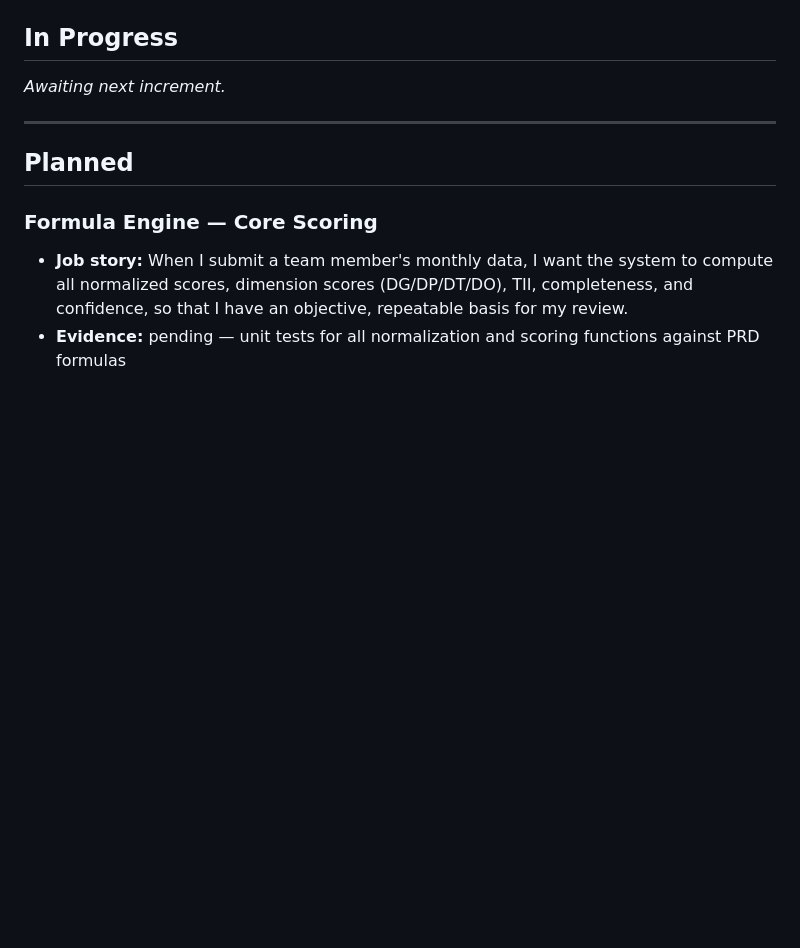
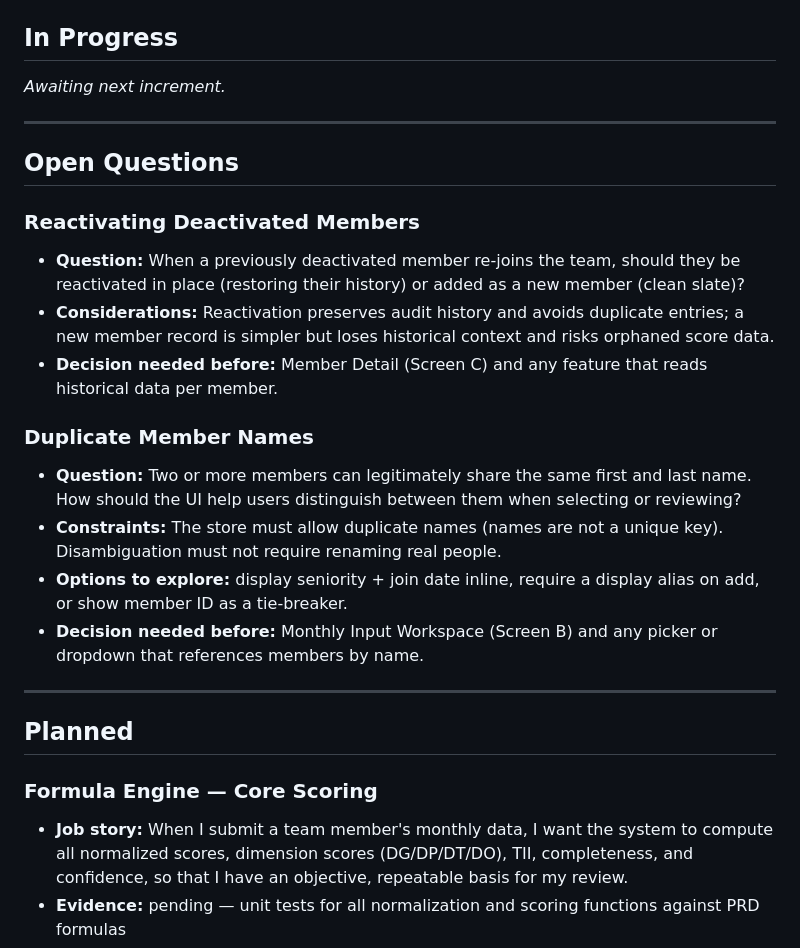
Before and after one commit to co0p/leadpulse, a Markdown page: docs/roadmap.md, the part around the change. GitHub-like rendering; blank space fills up the shorter version.

Commit message:
docs: add open questions for member reactivation and duplicate name handling

```diff
--- a/docs/roadmap.md
+++ b/docs/roadmap.md
@@ -23,6 +23,21 @@ Product direction and sequencing for Team Impact Scorecard. Each entry explains
 ## In Progress
 
 _Awaiting next increment._
+
+---
+
+## Open Questions
+
+### Reactivating Deactivated Members
+- **Question:** When a previously deactivated member re-joins the team, should they be reactivated in place (restoring their history) or added as a new member (clean slate)?
+- **Considerations:** Reactivation preserves audit history and avoids duplicate entries; a new member record is simpler but loses historical context and risks orphaned score data.
+- **Decision needed before:** Member Detail (Screen C) and any feature that reads historical data per member.
+
+### Duplicate Member Names
+- **Question:** Two or more members can legitimately share the same first and last name. How should the UI help users distinguish between them when selecting or reviewing?
+- **Constraints:** The store must allow duplicate names (names are not a unique key). Disambiguation must not require renaming real people.
+- **Options to explore:** display seniority + join date inline, require a display alias on add, or show member ID as a tie-breaker.
+- **Decision needed before:** Monthly Input Workspace (Screen B) and any picker or dropdown that references members by name.
 
 ---
 
```
